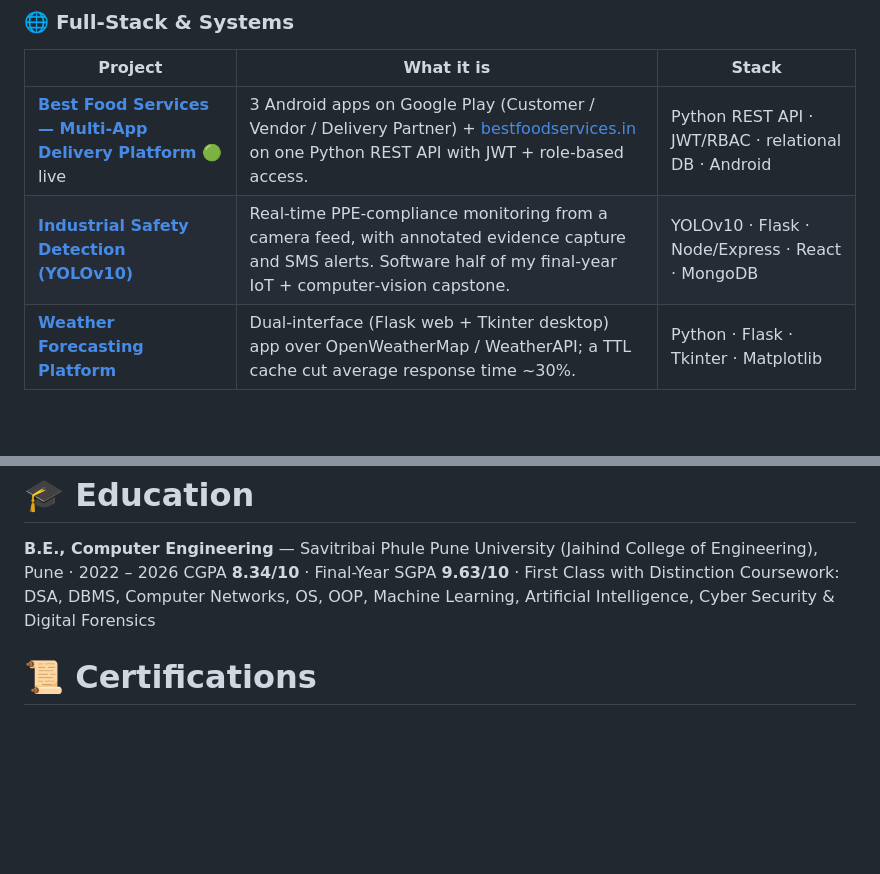
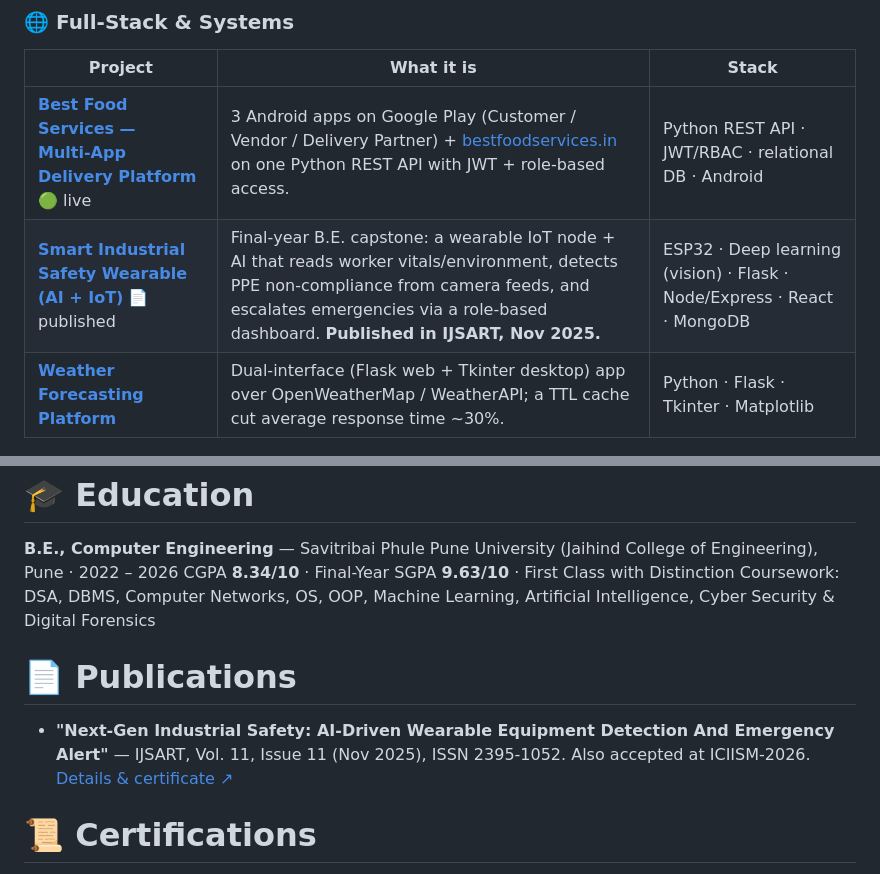
Before and after one commit to SB110604/SB110604, a Markdown page: README.md, 2 parts joined by grey strips. GitHub-like rendering; blank space fills up the shorter version.

Commit message:
Add Publications section; update safety project to published capstone

```diff
--- a/README.md
+++ b/README.md
@@ -27,7 +27,7 @@ Google Play. Seeking **Agentic AI · GenAI / LLM · AI Automation Engineer** rol
 | Project | What it is | Stack |
 |---|---|---|
 | **[Best Food Services — Multi‑App Delivery Platform](https://github.com/SB110604/best-food-services-platform)** 🟢 live | 3 Android apps on Google Play (Customer / Vendor / Delivery Partner) + [bestfoodservices.in](https://bestfoodservices.in) on one Python REST API with JWT + role‑based access. | Python REST API · JWT/RBAC · relational DB · Android |
-| **[Industrial Safety Detection (YOLOv10)](https://github.com/SB110604/industrial-safety-detection-yolov10)** | Real‑time PPE‑compliance monitoring from a camera feed, with annotated evidence capture and SMS alerts. Software half of my final‑year IoT + computer‑vision capstone. | YOLOv10 · Flask · Node/Express · React · MongoDB |
+| **[Smart Industrial Safety Wearable (AI + IoT)](https://github.com/SB110604/industrial-safety-detection-yolov10)** 📄 published | Final‑year B.E. capstone: a wearable IoT node + AI that reads worker vitals/environment, detects PPE non‑compliance from camera feeds, and escalates emergencies via a role‑based dashboard. **Published in IJSART, Nov 2025.** | ESP32 · Deep learning (vision) · Flask · Node/Express · React · MongoDB |
 | **[Weather Forecasting Platform](https://github.com/SB110604/weather-forecasting-platform)** | Dual‑interface (Flask web + Tkinter desktop) app over OpenWeatherMap / WeatherAPI; a TTL cache cut average response time ~30%. | Python · Flask · Tkinter · Matplotlib |
 
 ### 🛡️ Security
@@ -63,6 +63,12 @@ reduction in critical vulnerabilities.
 CGPA **8.34/10** · Final-Year SGPA **9.63/10** · First Class with Distinction
 Coursework: DSA, DBMS, Computer Networks, OS, OOP, Machine Learning, Artificial Intelligence, Cyber Security & Digital Forensics
 
+# 📄 Publications
+
+- **"Next‑Gen Industrial Safety: AI‑Driven Wearable Equipment Detection And Emergency Alert"** —
+  IJSART, Vol. 11, Issue 11 (Nov 2025), ISSN 2395‑1052. Also accepted at ICIISM‑2026.
+  [Details & certificate ↗](https://github.com/SB110604/industrial-safety-detection-yolov10)
+
 # 📜 Certifications
 
 - **Cisco Networking Academy** — CyberOps Associate · Cybersecurity Essentials · Introduction to Cybersecurity
```
